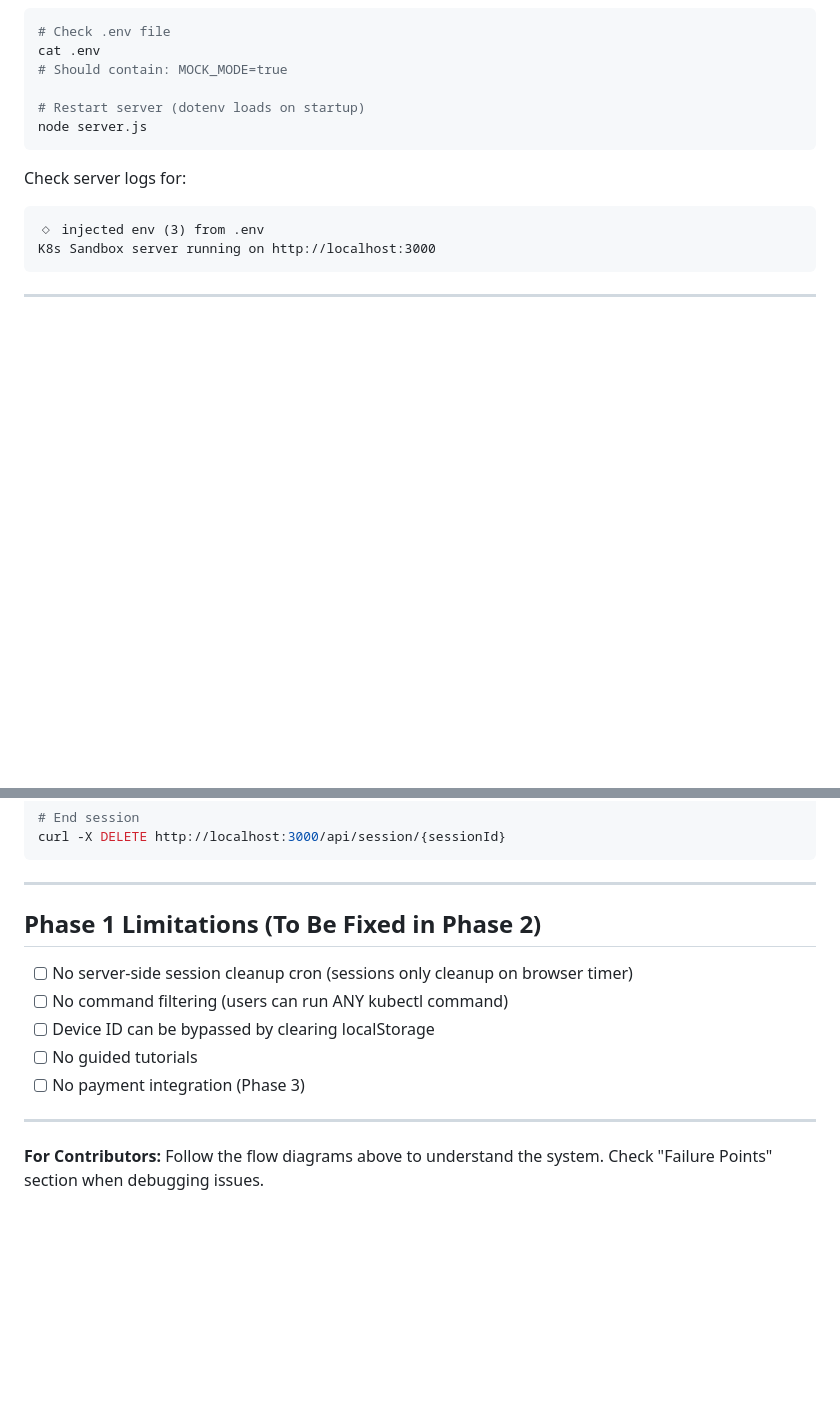
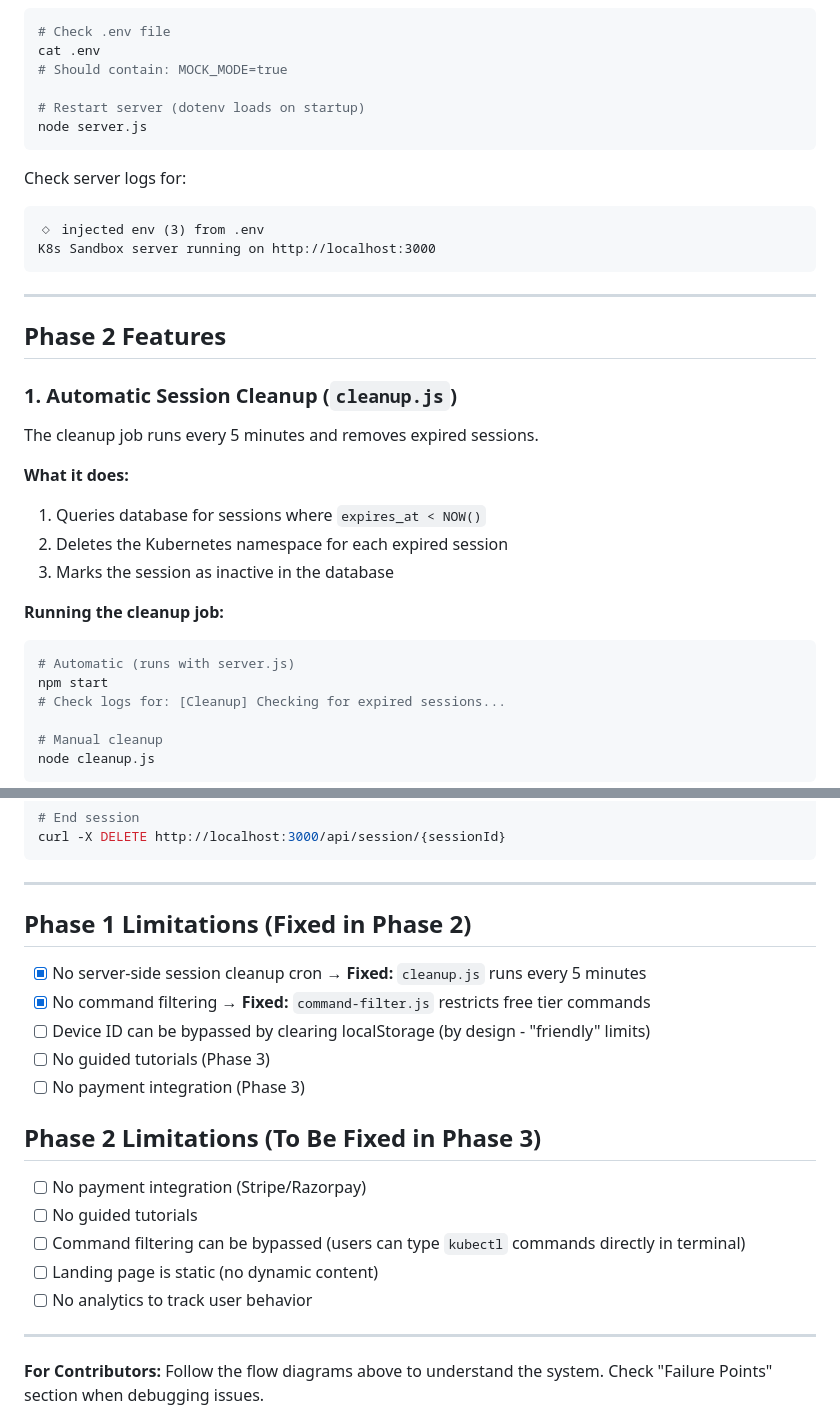
Before and after one commit to sag-ar/k8s-sandbox, a Markdown page: docs/README.md, 2 parts joined by grey strips. GitHub-like rendering; blank space fills up the shorter version.

````diff
--- a/docs/README.md
+++ b/docs/README.md
@@ -479,3 +483,24 @@ K8s Sandbox server running on http://localhost:3000
 
 ---
 
+## Phase 2 Features
+
+### 1. Automatic Session Cleanup (`cleanup.js`)
+
+The cleanup job runs every 5 minutes and removes expired sessions.
+
+**What it does:**
+1. Queries database for sessions where `expires_at < NOW()`
+2. Deletes the Kubernetes namespace for each expired session
+3. Marks the session as inactive in the database
+
+**Running the cleanup job:**
+```bash
+# Automatic (runs with server.js)
+npm start
+# Check logs for: [Cleanup] Checking for expired sessions...
+
+# Manual cleanup
+node cleanup.js
+```
+
@@ -532,13 +618,21 @@ curl -X DELETE http://localhost:3000/api/session/{sessionId}
 
 ---
 
-## Phase 1 Limitations (To Be Fixed in Phase 2)
+## Phase 1 Limitations (Fixed in Phase 2)
 
-- [ ] No server-side session cleanup cron (sessions only cleanup on browser timer)
-- [ ] No command filtering (users can run ANY kubectl command)
-- [ ] Device ID can be bypassed by clearing localStorage
+- [x] No server-side session cleanup cron → **Fixed:** `cleanup.js` runs every 5 minutes
+- [x] No command filtering → **Fixed:** `command-filter.js` restricts free tier commands
+- [ ] Device ID can be bypassed by clearing localStorage (by design - "friendly" limits)
+- [ ] No guided tutorials (Phase 3)
+- [ ] No payment integration (Phase 3)
+
+## Phase 2 Limitations (To Be Fixed in Phase 3)
+
+- [ ] No payment integration (Stripe/Razorpay)
 - [ ] No guided tutorials
-- [ ] No payment integration (Phase 3)
+- [ ] Command filtering can be bypassed (users can type `kubectl` commands directly in terminal)
+- [ ] Landing page is static (no dynamic content)
+- [ ] No analytics to track user behavior
 
 ---
 
````
Also changed, not shown: other parts of docs/README.md (+67 -2 lines).
